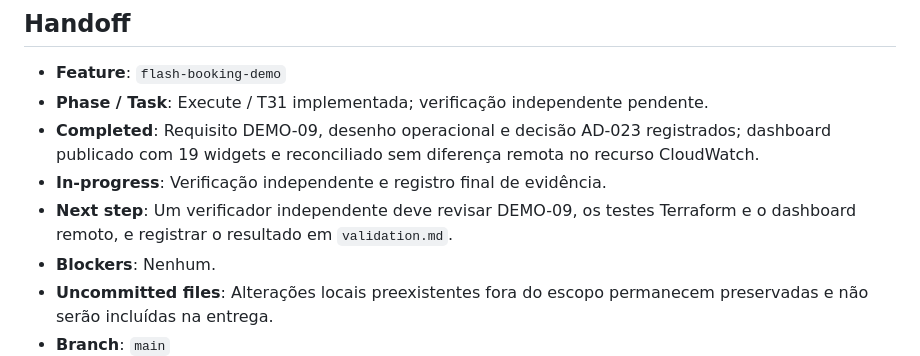
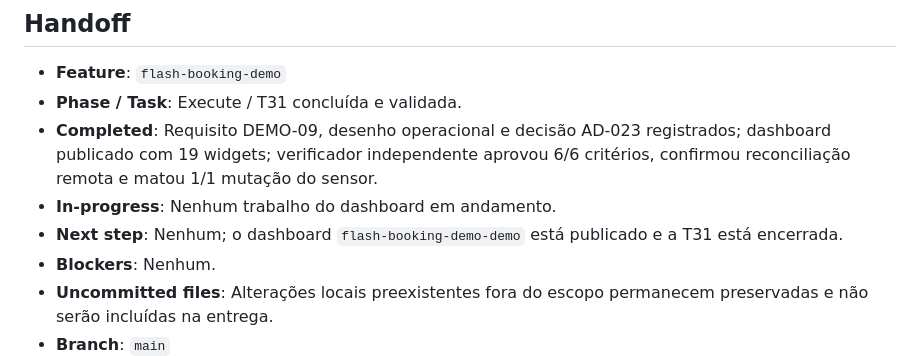
Before and after one commit to MoreiraVinicius/cielo-flash-booking, a Markdown page: .specs/STATE.md, the part around the change. Rendered like a GitHub page.

Commit message:
test(observability): validate demo dashboard

```diff
--- a/.specs/STATE.md
+++ b/.specs/STATE.md
@@ -186,10 +186,10 @@
 ## Handoff
 
 - **Feature**: `flash-booking-demo`
-- **Phase / Task**: Execute / T31 implementada; verificação independente pendente.
-- **Completed**: Requisito DEMO-09, desenho operacional e decisão AD-023 registrados; dashboard publicado com 19 widgets e reconciliado sem diferença remota no recurso CloudWatch.
-- **In-progress**: Verificação independente e registro final de evidência.
-- **Next step**: Um verificador independente deve revisar DEMO-09, os testes Terraform e o dashboard remoto, e registrar o resultado em `validation.md`.
+- **Phase / Task**: Execute / T31 concluída e validada.
+- **Completed**: Requisito DEMO-09, desenho operacional e decisão AD-023 registrados; dashboard publicado com 19 widgets; verificador independente aprovou 6/6 critérios, confirmou reconciliação remota e matou 1/1 mutação do sensor.
+- **In-progress**: Nenhum trabalho do dashboard em andamento.
+- **Next step**: Nenhum; o dashboard `flash-booking-demo-demo` está publicado e a T31 está encerrada.
 - **Blockers**: Nenhum.
 - **Uncommitted files**: Alterações locais preexistentes fora do escopo permanecem preservadas e não serão incluídas na entrega.
 - **Branch**: `main`
```
Also changed, not shown: 2 other files.
